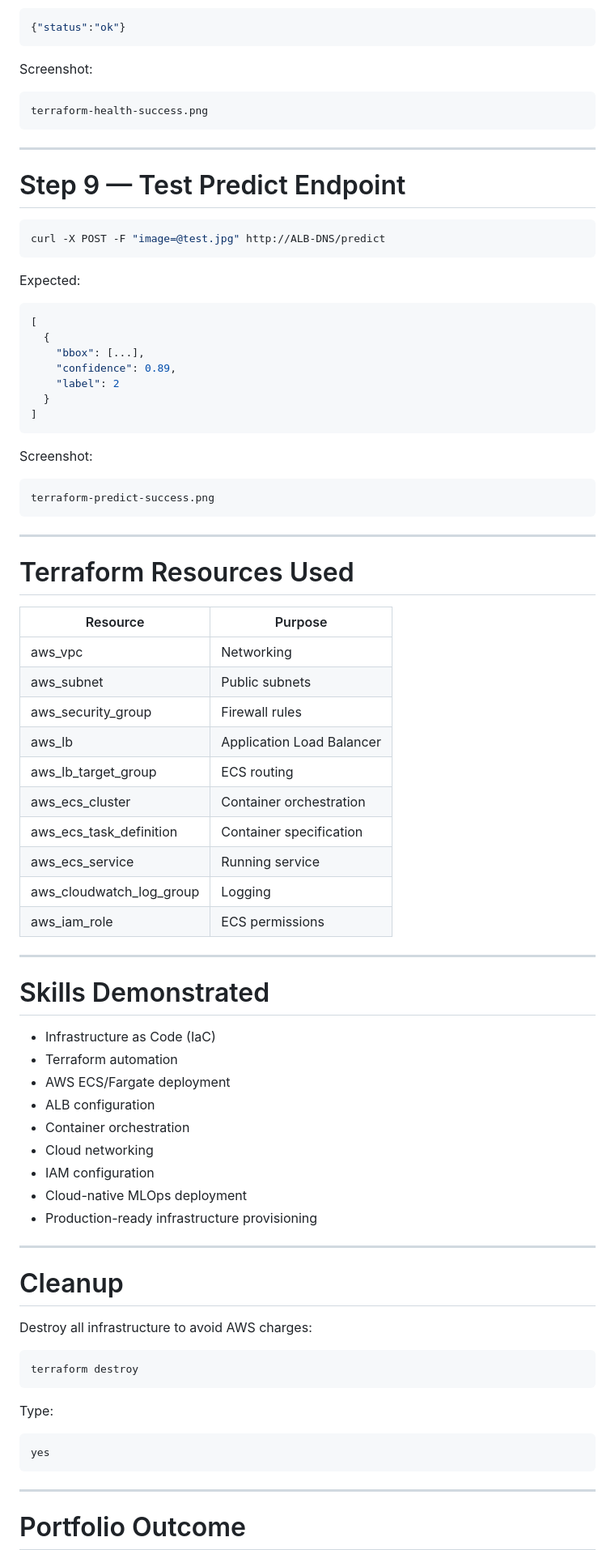
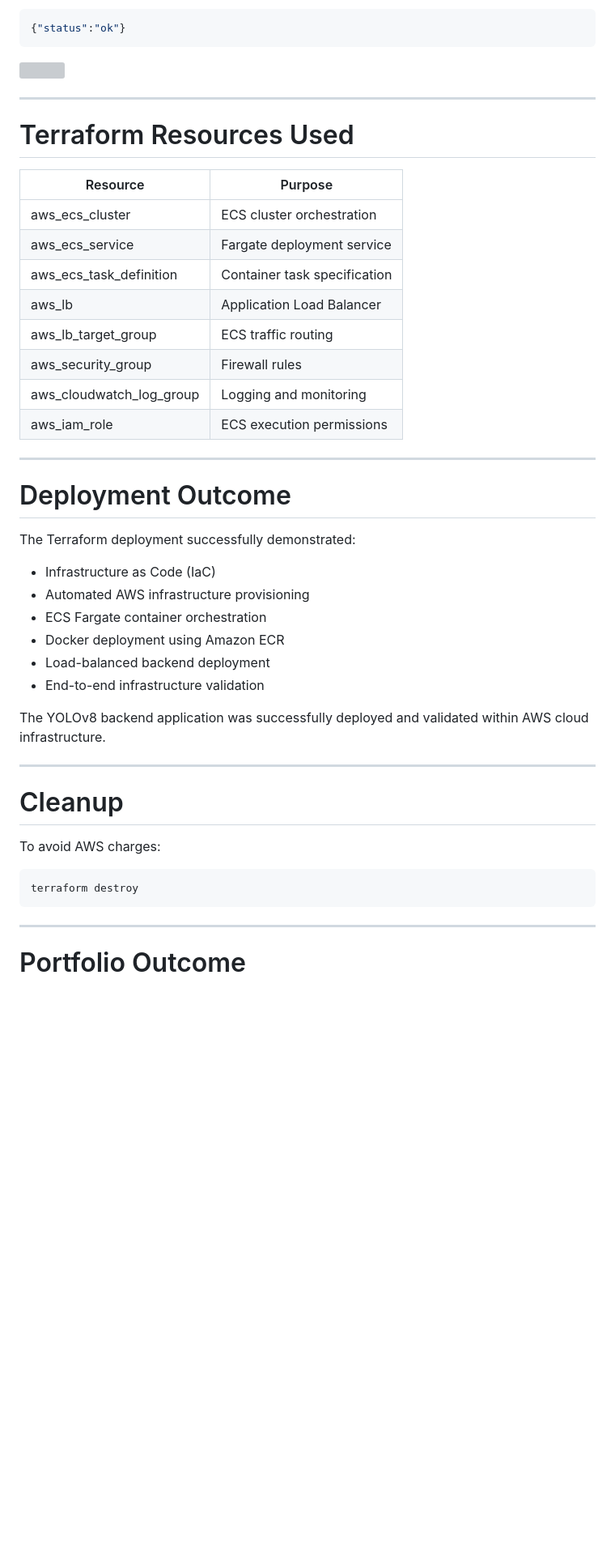
Before and after one commit to 39WA/The-ECS-Project-MLOps-Edition-, a Markdown page: README.md, the part around one of its changes. Shown at 81% size. Drawn GitHub-style; blank space fills up the shorter version; grey boxes are pictures that could not be loaded.

````diff
--- a/README.md
+++ b/README.md
@@ -898,37 +588,9 @@ Expected:
 {"status":"ok"}
 ```
 
-Screenshot:
-
-```text
-terraform-health-success.png
-```
-
----
-
-# Step 9 — Test Predict Endpoint
-
-```bash
-curl -X POST -F "image=@test.jpg" http://ALB-DNS/predict
-```
-
-Expected:
-
-```json
-[
-  {
-    "bbox": [...],
-    "confidence": 0.89,
-    "label": 2
-  }
-]
-```
-
-Screenshot:
-
-```text
-terraform-predict-success.png
-```
+<p align="left">
+<img src="docs/ecs-health-check-success.png"/>
+<p>
 
 ---
 
@@ -936,45 +598,38 @@ terraform-predict-success.png
 
 | Resource | Purpose |
 |---|---|
-| aws_vpc | Networking |
-| aws_subnet | Public subnets |
+| aws_ecs_cluster | ECS cluster orchestration |
+| aws_ecs_service | Fargate deployment service |
+| aws_ecs_task_definition | Container task specification |
+| aws_lb | Application Load Balancer |
+| aws_lb_target_group | ECS traffic routing |
 | aws_security_group | Firewall rules |
-| aws_lb | Application Load Balancer |
-| aws_lb_target_group | ECS routing |
-| aws_ecs_cluster | Container orchestration |
-| aws_ecs_task_definition | Container specification |
-| aws_ecs_service | Running service |
-| aws_cloudwatch_log_group | Logging |
-| aws_iam_role | ECS permissions |
+| aws_cloudwatch_log_group | Logging and monitoring |
+| aws_iam_role | ECS execution permissions |
 
 ---
 
-# Skills Demonstrated
+# Deployment Outcome
+
+The Terraform deployment successfully demonstrated:
 
 - Infrastructure as Code (IaC)
-- Terraform automation
-- AWS ECS/Fargate deployment
-- ALB configuration
-- Container orchestration
-- Cloud networking
-- IAM configuration
-- Cloud-native MLOps deployment
-- Production-ready infrastructure provisioning
+- Automated AWS infrastructure provisioning
+- ECS Fargate container orchestration
+- Docker deployment using Amazon ECR
+- Load-balanced backend deployment
+- End-to-end infrastructure validation
+
+The YOLOv8 backend application was successfully deployed and validated within AWS cloud infrastructure.
 
 ---
 
 # Cleanup
 
-Destroy all infrastructure to avoid AWS charges:
+To avoid AWS charges:
 
 ```bash
 terraform destroy
-```
-
-Type:
-
-```text
-yes
 ```
 
 ---
````
Also changed, not shown: other parts of README.md (+39 -349 lines), docs/terraform-full-validation.png (added), docs/terraform-plan.png (added), 9 other files.
